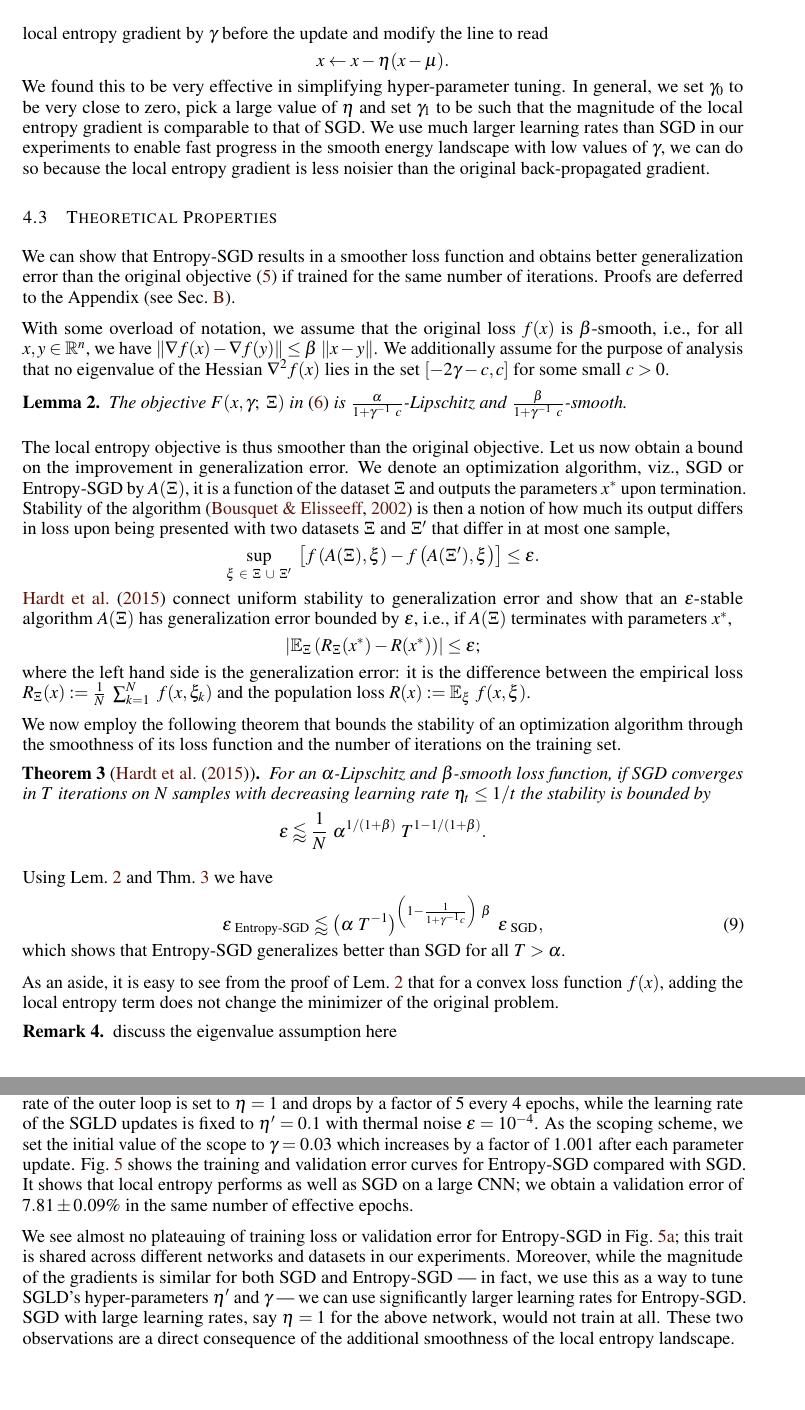
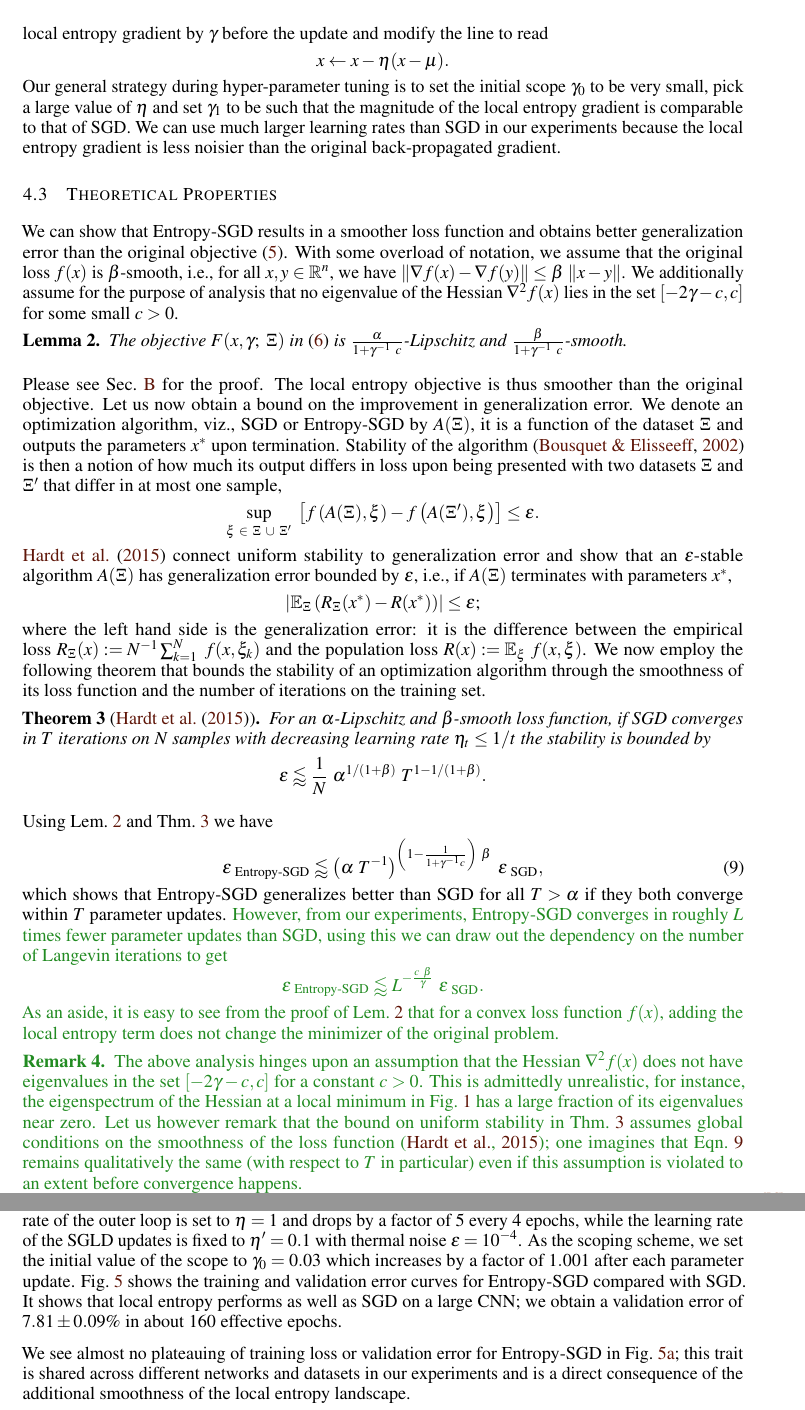
Before and after one commit to pratikac/explore-hessian, a LaTeX paper (doc/chaudhari.choromanska.ea.iclr17.tex): two parts of pages 7 and 11 of 17 before the commit and two parts of pages 7 and 10 of 16 after it, joined at a grey line, cut so that both start at the same text, the shorter picture padded with empty space. Compiled offline with pdfLaTeX.

Commit message:
first rough draft ready, wip on connection to SVI

```diff
--- a/doc/chaudhari.choromanska.ea.iclr17.tex
+++ b/doc/chaudhari.choromanska.ea.iclr17.tex
@@ -10,8 +10,8 @@
 %\pagestyle{empty}
 
 % save space
-\setlength{\floatsep}{0.0in}
-\setlength{\textfloatsep}{0.0in}
+\setlength{\floatsep}{0.05in}
+\setlength{\textfloatsep}{0.05in}
 \setlength{\intextsep}{0.05in}
 \setlength{\belowcaptionskip}{0.05in}
 \setlength{\abovecaptionskip}{0.05in}
@@ -275,20 +275,19 @@ Scoping of $\g$ unfortunately interferes with the learning rate annealing that i
 $$
     x \leftarrow x - \eta (x - \mu).
 $$
-We found this to be very effective in simplifying hyper-parameter tuning. In general, we set $\g_0$ to be very close to zero, pick a large value of $\eta$ and set $\g_1$ to be such that the magnitude of the local entropy gradient is comparable to that of SGD. We use much larger learning rates than SGD in our experiments to enable fast progress in the smooth energy landscape with low values of $\g$, we can do so because the local entropy gradient is less noisier than the original back-propagated gradient.
+Our general strategy during hyper-parameter tuning is to set the initial scope $\g_0$ to be very small, pick a large value of $\eta$ and set $\g_1$ to be such that the magnitude of the local entropy gradient is comparable to that of SGD. We can use much larger learning rates than SGD in our experiments because the local entropy gradient is less noisier than the original back-propagated gradient.
+
 
 \subsection{Theoretical Properties}
 \label{ss:theoretical_properties}
 
-We can show that $\entropysgd$ results in a smoother loss function and obtains better generalization error than the original objective~\eqref{eq:dnn_objective} if trained for the same number of iterations. Proofs are deferred to the Appendix (see Sec.~\ref{s:app:proofs}).
-
-With some overload of notation, we assume that the original loss $f(x)$ is $\b$-smooth, i.e., for all $x,y \in \reals^n$, we have $\norm{\nabla f(x) - \nabla f(y)} \leq \b\ \norm{x-y}$. We additionally assume for the purpose of analysis that no eigenvalue of the Hessian $\nabla^2 f(x)$ lies in the set $[-2 \g-c, c]$ for some small $c > 0$.
+We can show that $\entropysgd$ results in a smoother loss function and obtains better generalization error than the original objective~\eqref{eq:dnn_objective}. With some overload of notation, we assume that the original loss $f(x)$ is $\b$-smooth, i.e., for all $x,y \in \reals^n$, we have $\norm{\nabla f(x) - \nabla f(y)} \leq \b\ \norm{x-y}$. We additionally assume for the purpose of analysis that no eigenvalue of the Hessian $\nabla^2 f(x)$ lies in the set $[-2 \g-c, c]$ for some small $c > 0$.
 %
 \begin{lemma}
 \label{lem:smoothness_reduction}
 The objective $F(x, \g;\ \Xi)$ in~\eqref{eq:entropysgd_objective} is $\f{\a}{1 + \g^{-1}\ c}$-Lipschitz and $\f{\b}{1 + \g^{-1}\ c}$-smooth.
 \end{lemma}
-The local entropy objective is thus smoother than the original objective.
+Please see Sec.~\ref{s:app:proofs} for the proof. The local entropy objective is thus smoother than the original objective.
 %
 Let us now obtain a bound on the improvement in generalization error. We denote an optimization algorithm, viz., SGD or $\entropysgd$ by $A(\Xi)$, it is a function of the dataset $\Xi$ and outputs the parameters $x^*$ upon termination. Stability of the algorithm~\citep{bousquet2002stability} is then a notion of how much its output differs in loss upon being presented with two datasets $\Xi$ and $\Xi'$ that differ in at most one sample,
 $$
@@ -298,8 +297,8 @@ $$
 $$
     \abs{ \E_{\Xi} \rbrac{R_\Xi(x^*) - R(x^*)} } \leq \e;
 $$
-where the left hand side is the generalization error: it is the difference between the empirical loss $R_\Xi(x) := \f{1}{N}\ \sum_{k=1}^N\ f(x, \xi_k)$ and the population loss $R(x) := \E_{\xi}\ f(x, \xi)$.
-
+where the left hand side is the generalization error: it is the difference between the empirical loss $R_\Xi(x) := N^{-1} \sum_{k=1}^N\ f(x, \xi_k)$ and the population loss $R(x) := \E_{\xi}\ f(x, \xi)$.
+%
 We now employ the following theorem that bounds the stability of an optimization algorithm through the smoothness of its loss function and the number of iterations on the training set.
 \begin{theorem}[\citet{hardt2015train}]
 \label{thm:generalization_bound_nonconvex}
@@ -316,13 +315,16 @@ Using Lem.~\ref{lem:smoothness_reduction} and Thm.~\ref{thm:generalization_bound
     \e_{\ \entropysgd} \lessapprox \rbrac{\a\ T^{-1}}^{\rbrac{1 - \f{1}{1 + \g^{-1}c}}\ \b}\ \e_{\ \textrm{SGD}},
     \label{eq:stability_bound}
 \end{equation}
-which shows that $\entropysgd$ generalizes better than SGD for all $T > \a$.
-
+which shows that $\entropysgd$ generalizes better than SGD for all $T > \a$ if they both converge within $T$ parameter updates. \pc{However, from our experiments, $\entropysgd$ converges in roughly $L$ times fewer parameter updates than SGD, using this we can draw out the dependency on the number of Langevin iterations to get
+$$
+    \e_{\ \entropysgd} \lessapprox L^{-\f{c\ \b}{\g}}\ \e_{\ \textrm{SGD}}.
+$$
 As an aside, it is easy to see from the proof of Lem.~\ref{lem:smoothness_reduction} that for a convex loss function $f(x)$, adding the local entropy term does not change the minimizer of the original problem.
 
 \begin{remark}
-discuss the eigenvalue assumption here
+The above analysis hinges upon an assumption that the Hessian $\nabla^2 f(x)$ does not have eigenvalues in the set $[-2\g-c, c]$ for a constant $c > 0$. This is admittedly unrealistic, for instance, the eigenspectrum of the Hessian at a local minimum in Fig.~\ref{fig:lenet_hessian} has a large fraction of its eigenvalues near zero. Let us however remark that the bound on uniform stability in Thm.~\ref{thm:generalization_bound_nonconvex} assumes global conditions on the smoothness of the loss function~\citep{hardt2015train}; one imagines that Eqn.~\ref{eq:stability_bound} remains qualitatively the same (with respect to $T$ in particular) even if this assumption is violated to an extent before convergence happens.
 \end{remark}
+}{}
 
 \section{Experiments}
 \label{s:expt}
@@ -412,3 +414,10 @@ For both these networks, we train $\entropysgd$ for $5$ epochs with $L = 20$ and
 \subsection{CIFAR-10}
 \label{ss:expt:cifar}
 
+We train on CIFAR-10 without data augmentation after performing global contrast normalization and ZCA whitening~\citep{goodfellow2013maxout}. We consider the All-CNN-C network of~\citet{springenberg2014striving} with a batch normalization layer after each convolutional layer and all other architectural parameters such as filter-sizes and weight decay are kept the same. We train for $200$ epochs with SGD and Nesterov's momentum during which the initial learning rate of $0.1$ decreases by a factor of $5$ after every $60$ epochs. We obtain an average error of $7.71 \pm 0.19\%$ in $200$ epochs vs.\ $9.08\%$ error in $350$ epochs as the authors in~\citet{springenberg2014striving} report and this is thus a very competitive baseline for this network. Let us note that the best result in the literature on non-augmented CIFAR-10 is the ELU-network by~\citet{clevert2015fast} with $6.55\%$ test error.
+
+We train $\entropysgd$ with $L = 20$ for $10$ epochs with the original dropout of $0.5$. The initial learning rate of the outer loop is set to $\eta = 1$ and drops by a factor of $5$ every $4$ epochs, while the learning rate of the SGLD updates is fixed to $\eta' = 0.1$ with thermal noise $\e = 10^{-4}$. As the scoping scheme, we set the initial value of the scope to $\g_0 = 0.03$ which increases by a factor of $1.001$ after each parameter update.
+%
+Fig.~\ref{fig:allcnn} shows the training and validation error curves for $\entropysgd$ compared with SGD. It shows that local entropy performs as well as SGD on a large CNN; we obtain a validation error of $7.81 \pm 0.09 \%$ in about $160$ effective epochs.
+
+We see almost no plateauing of training loss or validation error for $\entropysgd$ in Fig.~\ref{fig:allcnn_loss}; this trait is shared across different networks and datasets in our experiments and is a direct consequence of the additional smoothness of the local entropy landscape.
@@ -431,10 +441,3 @@ For both these networks, we train $\entropysgd$ for $5$ epochs with $L = 20$ and
 \label{fig:allcnn}
 \end{figure}
 
-We train on CIFAR-10 without data augmentation after performing global contrast normalization and ZCA whitening~\citep{goodfellow2013maxout}. We consider the All-CNN-C network of~\citet{springenberg2014striving} with a batch normalization layer after each convolutional layer and all other architectural parameters such as filter-sizes and weight decay are kept the same. We train for $200$ epochs with SGD and Nesterov's momentum during which the initial learning rate of $0.1$ decreases by a factor of $5$ after every $60$ epochs. We obtain an average error of $7.71 \pm 0.19\%$ in $200$ epochs vs.\ $9.08\%$ error in $350$ epochs as the authors in~\citet{springenberg2014striving} report and this is thus a very competitive baseline for this network. Let us note that the best result in the literature on non-augmented CIFAR-10 is the ELU-network by~\citet{clevert2015fast} with $6.55\%$ test error.
-
-We train $\entropysgd$ with $L = 20$ for $10$ epochs with the original dropout of $0.5$. The initial learning rate of the outer loop is set to $\eta = 1$ and drops by a factor of $5$ every $4$ epochs, while the learning rate of the SGLD updates is fixed to $\eta' = 0.1$ with thermal noise $\e = 10^{-4}$. As the scoping scheme, we set the initial value of the scope to $\g = 0.03$ which increases by a factor of $1.001$ after each parameter update.
-%
-Fig.~\ref{fig:allcnn} shows the training and validation error curves for $\entropysgd$ compared with SGD. It shows that local entropy performs as well as SGD on a large CNN; we obtain a validation error of $7.81 \pm 0.09 \%$ in the same number of effective epochs.
-
-We see almost no plateauing of training loss or validation error for $\entropysgd$ in Fig.~\ref{fig:allcnn_loss}; this trait is shared across different networks and datasets in our experiments. Moreover, while the magnitude of the gradients is similar for both SGD and $\entropysgd$ --- in fact, we use this as a way to tune SGLD's hyper-parameters $\eta'$ and $\g$ --- we can use significantly larger learning rates for $\entropysgd$. SGD with large learning rates, say $\eta = 1$ for the above network, would not train at all. These two observations are a direct consequence of the additional smoothness of the local entropy landscape.
```
Also changed, not shown: doc/fig/entropyfig.pdf, doc/chaudhari.choromanska.ea.iclr17.tex (28 more changed lines), 1 other file.
